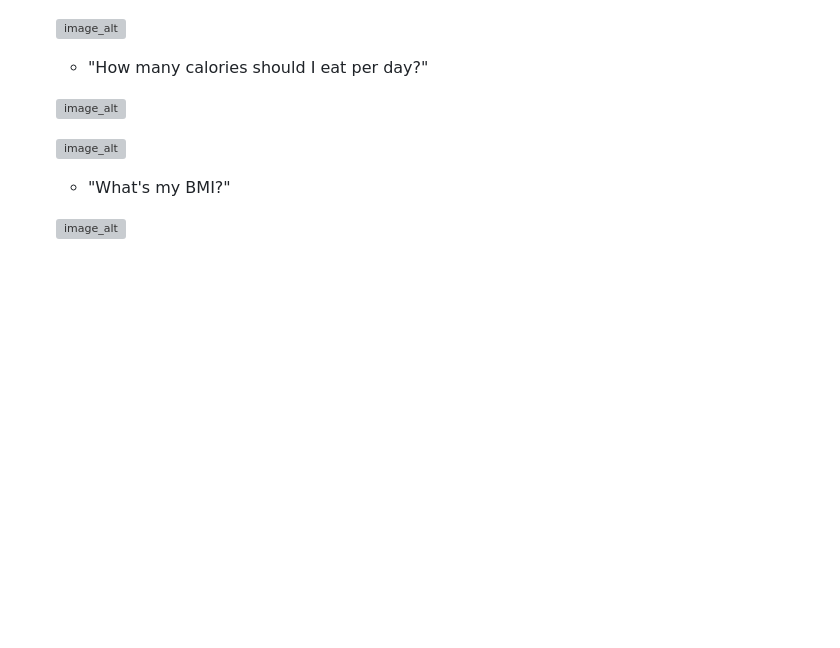
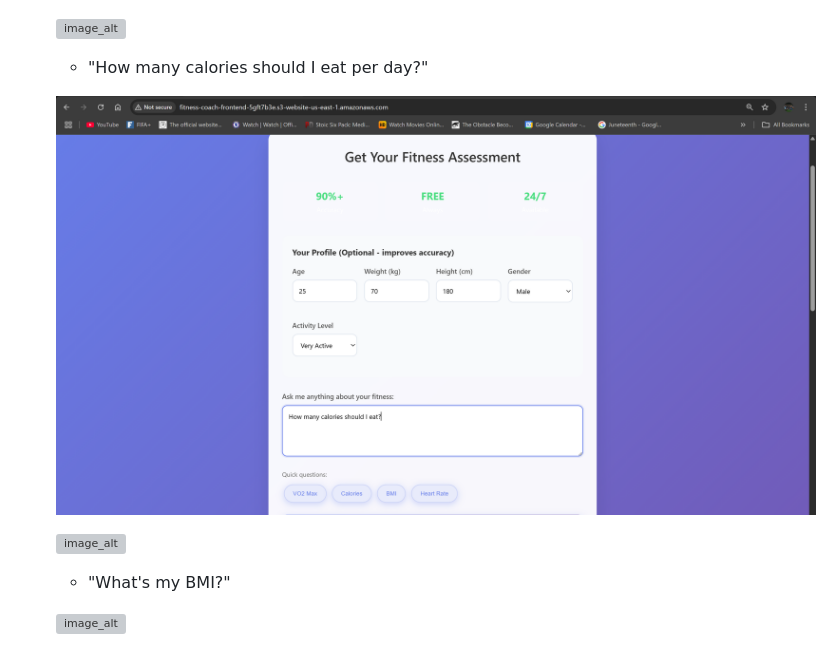
Before and after one commit to Tatenda-Prince/AI-powered-fitness-coach-API, a Markdown page: fitness-ai-api/README.md, the part around the change. Drawn GitHub-style; blank space fills up the shorter version; grey boxes are pictures that could not be loaded.

```diff
--- a/fitness-ai-api/README.md
+++ b/fitness-ai-api/README.md
@@ -214,7 +214,7 @@ Displays important URLs and resource names:
 
    - "How many calories should I eat per day?"
 
-   ![image_alt]()
+   ![image_alt](https://github.com/Tatenda-Prince/AI-powered-fitness-coach-API/blob/b1fad2fccc18e7e6178d2b658a49de44fa1be7bb/fitness-ai-api/img/Screenshot%202025-07-12%20231010.png)
 
 
    ![image_alt]()
```
